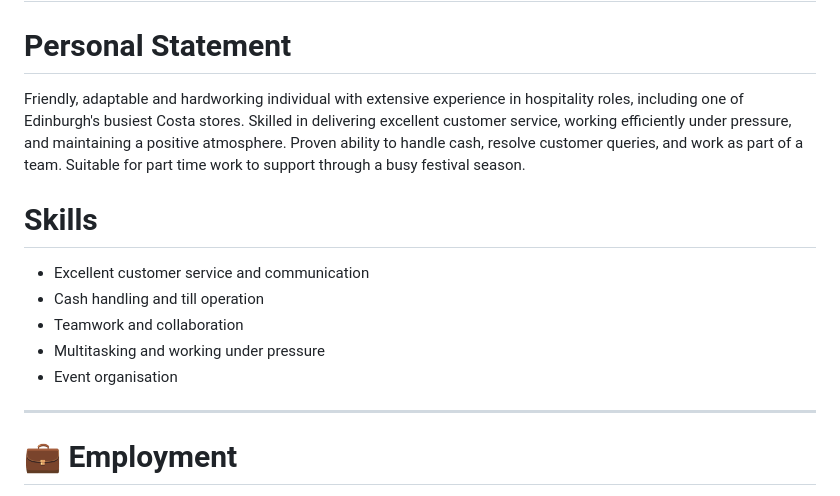
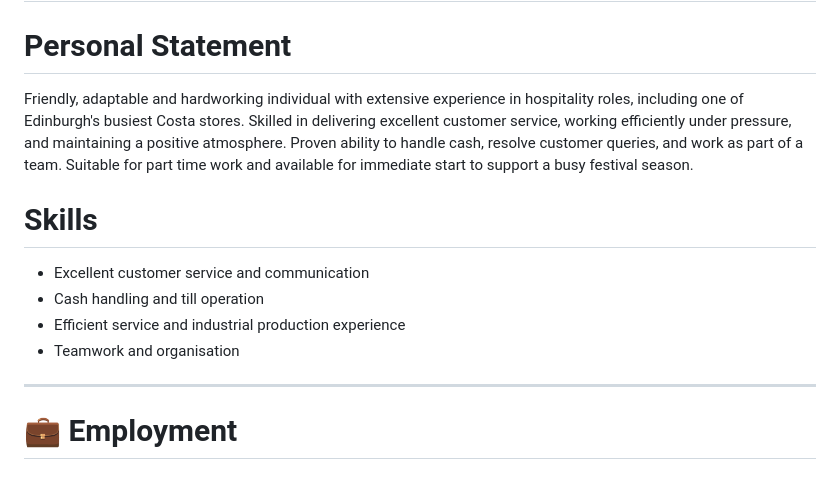
Before and after one commit to tc-tommo/cv, a Markdown page: cv.md, the part around the change printed below. Rendered like a GitHub page.

Commit message:
improve front matter

```diff
--- a/cv.md
+++ b/cv.md
@@ -15,16 +15,15 @@ author: Tommo Chung
 
 # Personal Statement
 
-Friendly, adaptable and hardworking individual with extensive experience in hospitality roles, including one of Edinburgh's busiest Costa stores. Skilled in delivering excellent customer service, working efficiently under pressure, and maintaining a positive atmosphere. Proven ability to handle cash, resolve customer queries, and work as part of a team. Suitable for part time work to support through a busy festival season.
+Friendly, adaptable and hardworking individual with extensive experience in hospitality roles, including one of Edinburgh's busiest Costa stores. Skilled in delivering excellent customer service, working efficiently under pressure, and maintaining a positive atmosphere. Proven ability to handle cash, resolve customer queries, and work as part of a team. Suitable for part time work and available for immediate start to support a busy festival season.
 
 
 # Skills
 
 - Excellent customer service and communication
 - Cash handling and till operation
-- Teamwork and collaboration
-- Multitasking and working under pressure
-- Event organisation
+- Efficient service and industrial production experience
+- Teamwork and organisation
 
 
 ---
```
Also changed, not shown: other parts of cv.md (+2 -2 lines).
